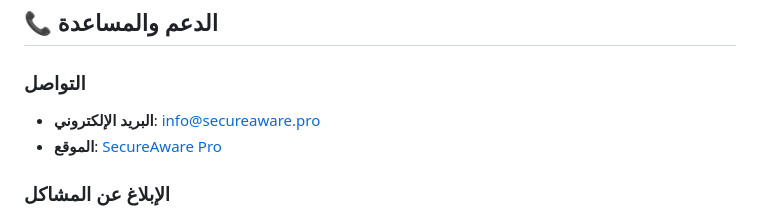
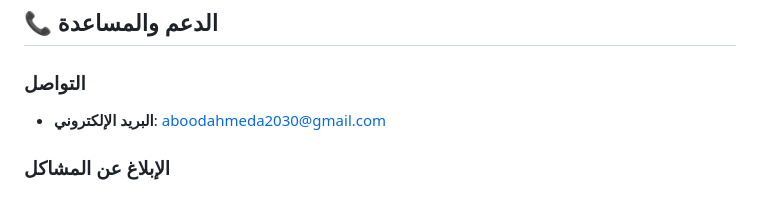
Before and after one commit to aboodedresi1/secure_website, a Markdown page: README.md, the part around the change. Rendered like a GitHub page.

```diff
--- a/README.md
+++ b/README.md
@@ -209,8 +209,7 @@ npx http-server
 ## 📞 الدعم والمساعدة
 
 ### التواصل
-- **البريد الإلكتروني**: info@secureaware.pro
-- **الموقع**: [SecureAware Pro](https://secureaware.pro)
+- **البريد الإلكتروني**: aboodahmeda2030@gmail.com
 
 ### الإبلاغ عن المشاكل
 - استخدم نظام Issues في GitHub
```
